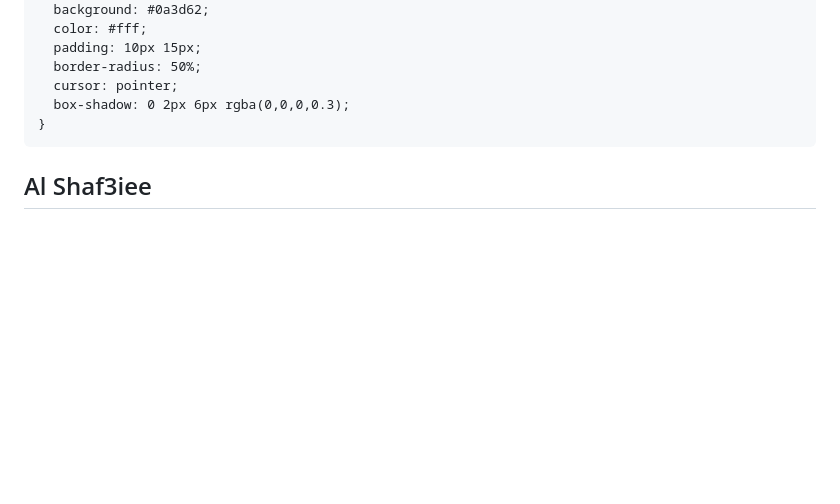
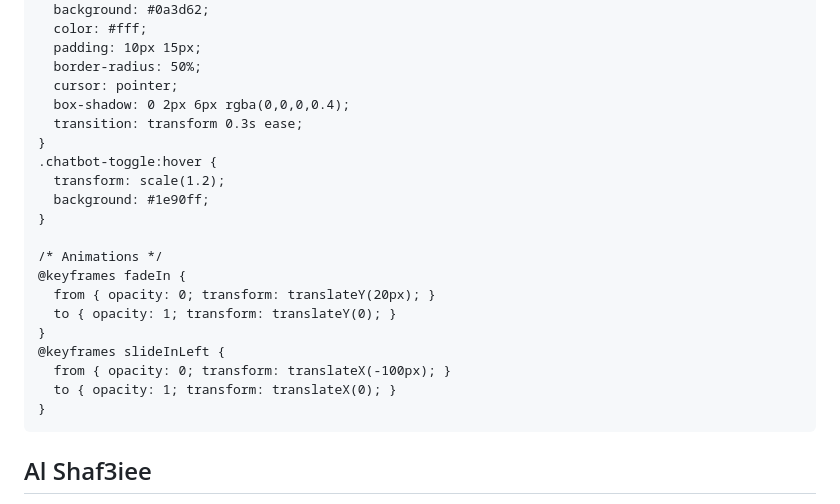
Before and after one commit to amira404/El-shaf3iee-portfolio, a Markdown page: README.md, the part around the change printed below. Rendered like a GitHub page; blank space fills up the shorter version.

```diff
--- a/README.md
+++ b/README.md
@@ -173,7 +214,22 @@
       padding: 10px 15px;
       border-radius: 50%;
       cursor: pointer;
-      box-shadow: 0 2px 6px rgba(0,0,0,0.3);
+      box-shadow: 0 2px 6px rgba(0,0,0,0.4);
+      transition: transform 0.3s ease;
+    }
+    .chatbot-toggle:hover {
+      transform: scale(1.2);
+      background: #1e90ff;
+    }
+
+    /* Animations */
+    @keyframes fadeIn {
+      from { opacity: 0; transform: translateY(20px); }
+      to { opacity: 1; transform: translateY(0); }
+    }
+    @keyframes slideInLeft {
+      from { opacity: 0; transform: translateX(-100px); }
+      to { opacity: 1; transform: translateX(0); }
     }
   </style>
 </head>
```
Also changed, not shown: other parts of README.md (+66 -25 lines).
